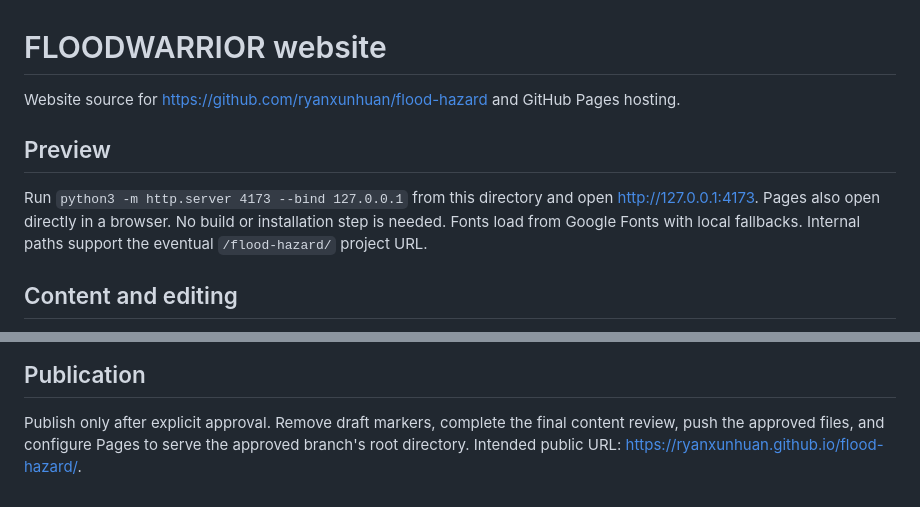
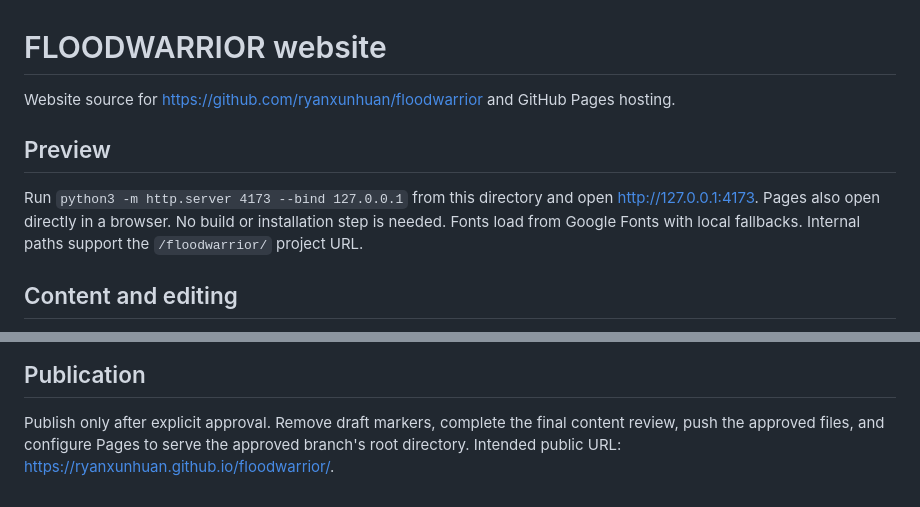
Before and after one commit to ryanxunhuan/floodwarrior, a Markdown page: README.md, 2 parts joined by grey strips. Rendered like a GitHub page.

Commit message:
Update repository links after rename

```diff
--- a/README.md
+++ b/README.md
@@ -1,6 +1,6 @@
 # FLOODWARRIOR website
 
-Website source for https://github.com/ryanxunhuan/flood-hazard and GitHub Pages
+Website source for https://github.com/ryanxunhuan/floodwarrior and GitHub Pages
 hosting.
 
 ## Preview
@@ -8,7 +8,7 @@ hosting.
 Run `python3 -m http.server 4173 --bind 127.0.0.1` from this directory and open
 http://127.0.0.1:4173. Pages also open directly in a browser. No build or
 installation step is needed. Fonts load from Google Fonts with local fallbacks.
-Internal paths support the eventual `/flood-hazard/` project URL.
+Internal paths support the `/floodwarrior/` project URL.
 
 ## Content and editing
 
@@ -93,4 +93,4 @@ The membership details should be checked before release. Public citation metadat
 Publish only after explicit approval. Remove draft markers, complete the final
 content review, push the approved files, and configure Pages to serve the
 approved branch's root directory. Intended public URL:
-https://ryanxunhuan.github.io/flood-hazard/.
+https://ryanxunhuan.github.io/floodwarrior/.
```
